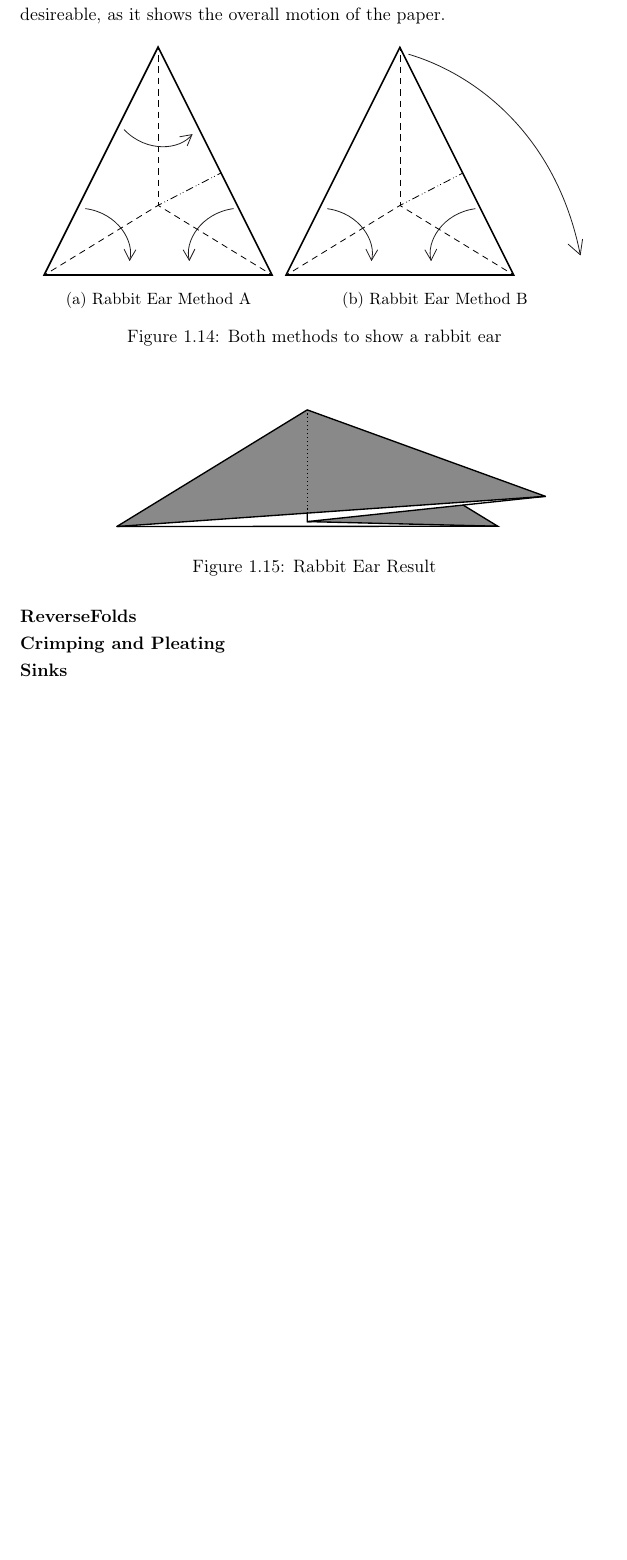
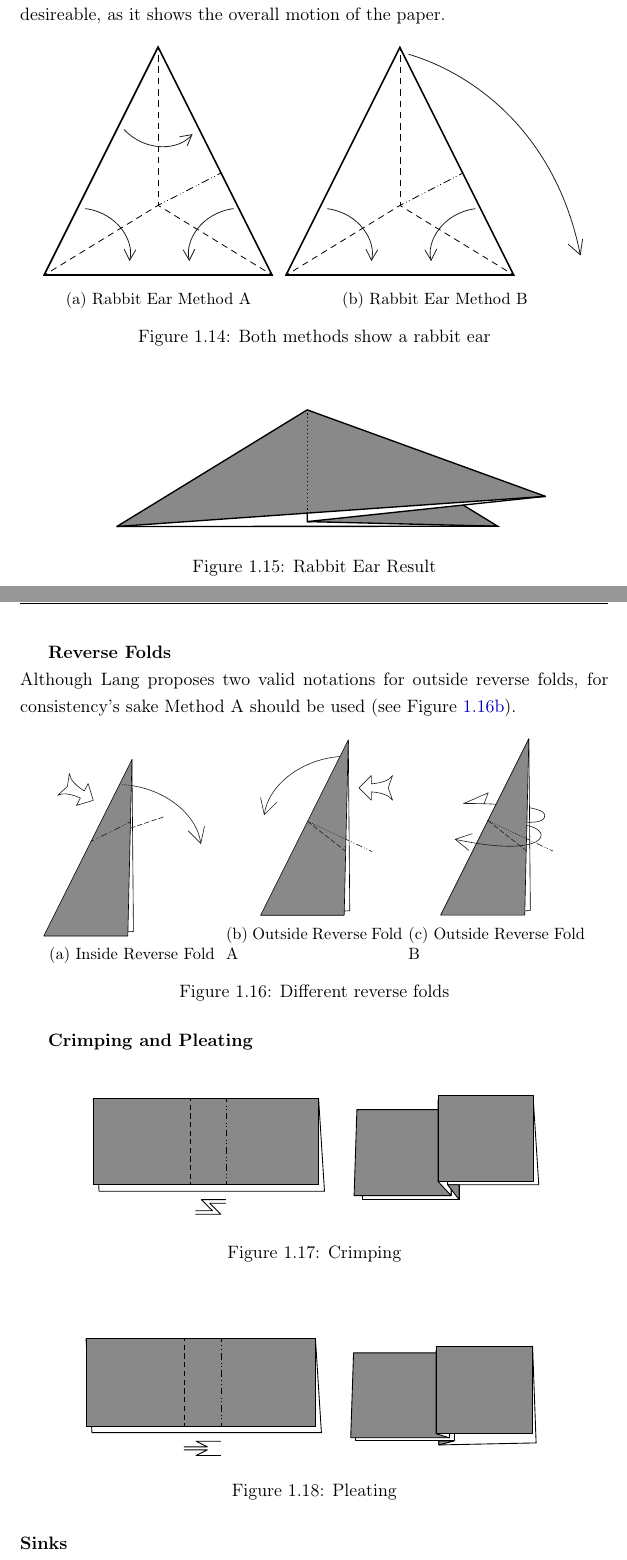
Before and after one commit to JuHardtung/Hardtung_PP_WiSe1920, a LaTeX thesis (Origami Diagramming Thesis/Hardtung_PP_WiSe1920.tex, which reads Origami Diagramming Thesis/chapter/chapter1.tex): part of page 11 of 14 before the commit and two parts of pages 11 and 12 of 15 after it, the two joined at a grey line, cut so that both start at the same text, the shorter picture padded with empty space. Compiled offline with pdfLaTeX.

Commit message:
added symbols for crimping/pleating, rabbit ears + reverse fold

```diff
--- a/Origami Diagramming Thesis/chapter/chapter1.tex
+++ b/Origami Diagramming Thesis/chapter/chapter1.tex
@@ -226,7 +226,7 @@ Lang gives two valid methods to visualize a \gls{rabbitEar}. While Figure \ref{f
         \caption{Rabbit Ear Method B}
         \label{fig:rabbitEarB}
     \end{subfigure}
-    \caption{Both methods to show a rabbit ear}
+    \caption{Both methods show a rabbit ear}
     \label{fig:rabbitEarMethods}
 \end{figure*}
 \begin{figure}[h]
@@ -235,7 +235,42 @@ Lang gives two valid methods to visualize a \gls{rabbitEar}. While Figure \ref{f
 	\caption{Rabbit Ear Result}
 	\label{fig:rabbitEarResult}
 \end{figure}\\
-%
-\textbf{ReverseFolds}\\
+\newpage
+\textbf{Reverse Folds}\\
+Although Lang proposes two valid notations for outside reverse folds, for consistency's sake Method A should be used (see Figure \ref{fig:outsideReverseFoldA}).
+
+\begin{figure*}[h]
+	\centering
+	\begin{subfigure}[b]{0.3\textwidth}
+		\includegraphics[width=\textwidth]{InsideReverseFold}
+		\caption{Inside Reverse Fold}
+		\label{fig:insideReverseFold}
+	\end{subfigure}
+	\begin{subfigure}[b]{0.3\textwidth}
+		\includegraphics[width=\textwidth]{OutsideReverseFoldA}
+		\caption{Outside Reverse Fold A}
+		\label{fig:outsideReverseFoldA}
+	\end{subfigure}
+	\begin{subfigure}[b]{0.3\textwidth}
+		\includegraphics[width=\textwidth]{OutsideReverseFoldB}
+		\caption{Outside Reverse Fold B}
+		\label{fig:outsideReverseFoldB}
+	\end{subfigure}
+	\caption{Different reverse folds}
+	\label{fig:reverseFoldMethods}
+\end{figure*}
+
 \textbf{Crimping and Pleating}\\
+\begin{figure}[h]
+	\centering
+	\includegraphics[width=0.8\textwidth]{Crimping}
+	\caption{Crimping}
+	\label{fig:crimping}
+\end{figure}\\
+\begin{figure}[h]
+	\centering
+	\includegraphics[width=0.8\textwidth]{Pleating}
+	\caption{Pleating}
+	\label{fig:pleating}
+\end{figure}\\
 \textbf{Sinks}\\
```
Also changed, not shown: Origami Diagramming Thesis/images/Crimping.pdf (added), Origami Diagramming Thesis/images/InsideReverseFold.pdf (added), Origami Diagramming Thesis/images/OutsideReverseFoldA.pdf (added), Origami Diagramming Thesis/images/OutsideReverseFoldB.pdf (added), Origami Diagramming Thesis/images/Pleating.pdf (added), 13 other files.
